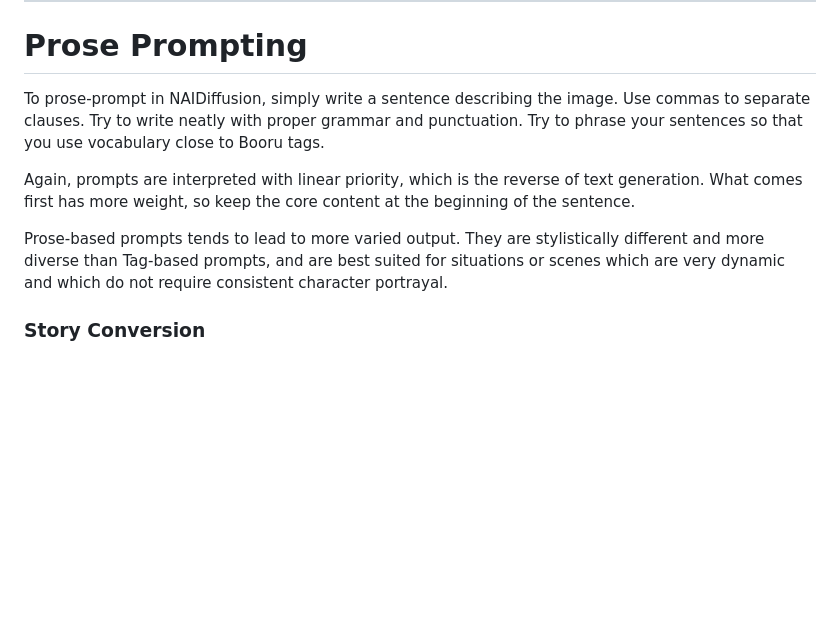
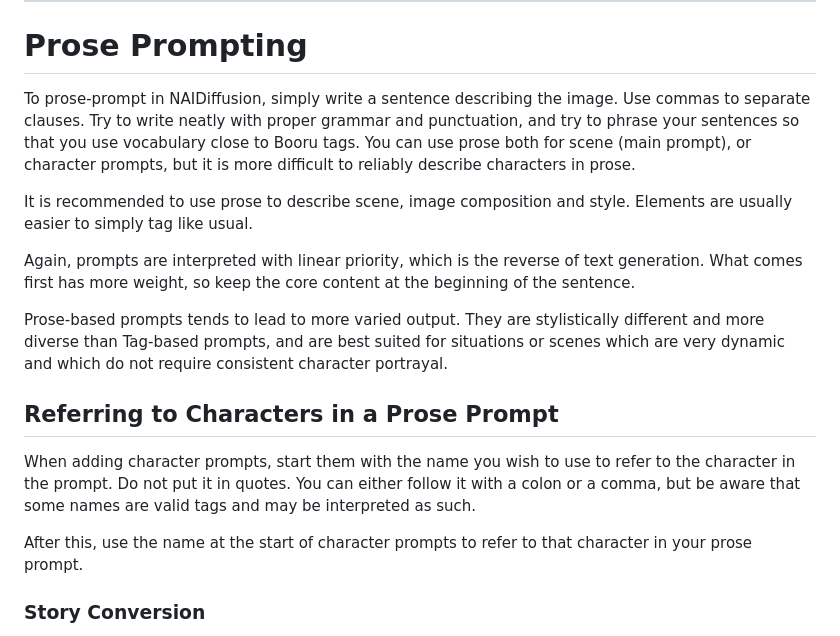
Before and after one commit to TapwaveZodiac/novelaiUKB, a Markdown page: docs/Image-Generation.md, the part around the change. GitHub-like rendering; blank space fills up the shorter version.

Commit message:
Update Image-Generation.md
prose prompting update

```diff
--- a/docs/Image-Generation.md
+++ b/docs/Image-Generation.md
@@ -316,11 +316,19 @@ Keep in mind that the AI may sometimes mix the roles up and be confused. Higher
 
 # Prose Prompting
 
-To prose-prompt in NAIDiffusion, simply write a sentence describing the image. Use commas to separate clauses. Try to write neatly with proper grammar and punctuation. Try to phrase your sentences so that you use vocabulary close to Booru tags.
+To prose-prompt in NAIDiffusion, simply write a sentence describing the image. Use commas to separate clauses. Try to write neatly with proper grammar and punctuation, and try to phrase your sentences so that you use vocabulary close to Booru tags. You can use prose both for scene (main prompt), or character prompts, but it is more difficult to reliably describe characters in prose.
+
+It is recommended to use prose to describe scene, image composition and style. Elements are usually easier to simply tag like usual.
 
 Again, prompts are interpreted with linear priority, which is the reverse of text generation. What comes first has more weight, so keep the core content at the beginning of the sentence.
 
 Prose-based prompts tends to lead to more varied output. They are stylistically different and more diverse than Tag-based prompts, and are best suited for situations or scenes which are very dynamic and which do not require consistent character portrayal.
+
+## Referring to Characters in a Prose Prompt
+
+When adding character prompts, start them with the name you wish to use to refer to the character in the prompt. Do not put it in quotes. You can either follow it with a colon or a comma, but be aware that some names are valid tags and may be interpreted as such.
+
+After this, use the name at the start of character prompts to refer to that character in your prose prompt.
 
 ### Story Conversion
 
```
